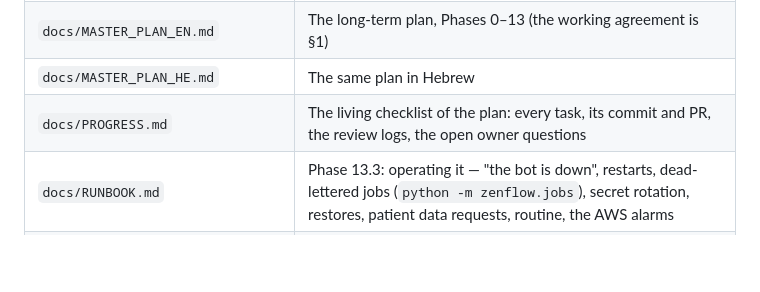
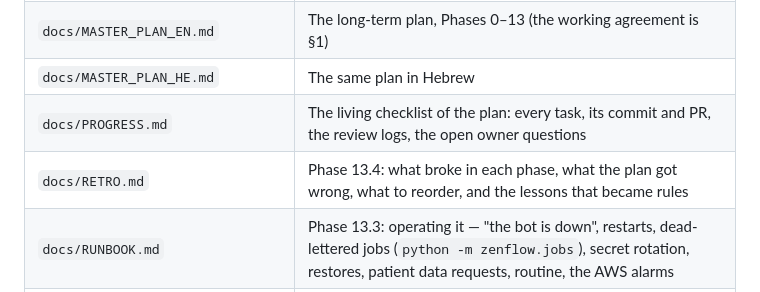
Before and after one commit to shaytoledo/ZenFlow-Clinic, a Markdown page: CLAUDE.md, the part around the change. Rendered like a GitHub page; blank space fills up the shorter version.

```diff
--- a/CLAUDE.md
+++ b/CLAUDE.md
@@ -68,6 +68,7 @@ All technical documentation lives in `docs/` — one file per topic:
 | `docs/MASTER_PLAN_EN.md` | The long-term plan, Phases 0–13 (the working agreement is §1) |
 | `docs/MASTER_PLAN_HE.md` | The same plan in Hebrew |
 | `docs/PROGRESS.md` | The living checklist of the plan: every task, its commit and PR, the review logs, the open owner questions |
+| `docs/RETRO.md` | Phase 13.4: what broke in each phase, what the plan got wrong, what to reorder, and the lessons that became rules |
 | `docs/RUNBOOK.md` | Phase 13.3: operating it — "the bot is down", restarts, dead-lettered jobs (`python -m zenflow.jobs`), secret rotation, restores, patient data requests, routine, the AWS alarms |
 | `docs/SECURITY_FINDINGS.md` | Every security finding SF-001… with severity, fix and regression test |
 | `docs/ARCHITECTURE.md` | System overview, file tree, component map, env vars |
```
Also changed, not shown: docs/PROGRESS.md (+1 -1 lines), docs/RETRO.md (added, +54 -0 lines).
